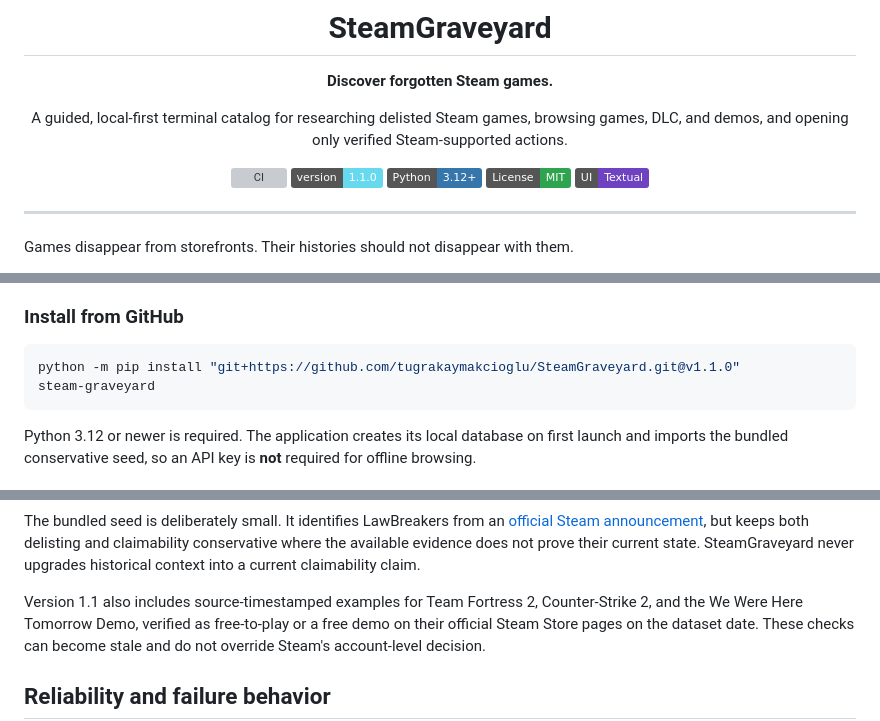
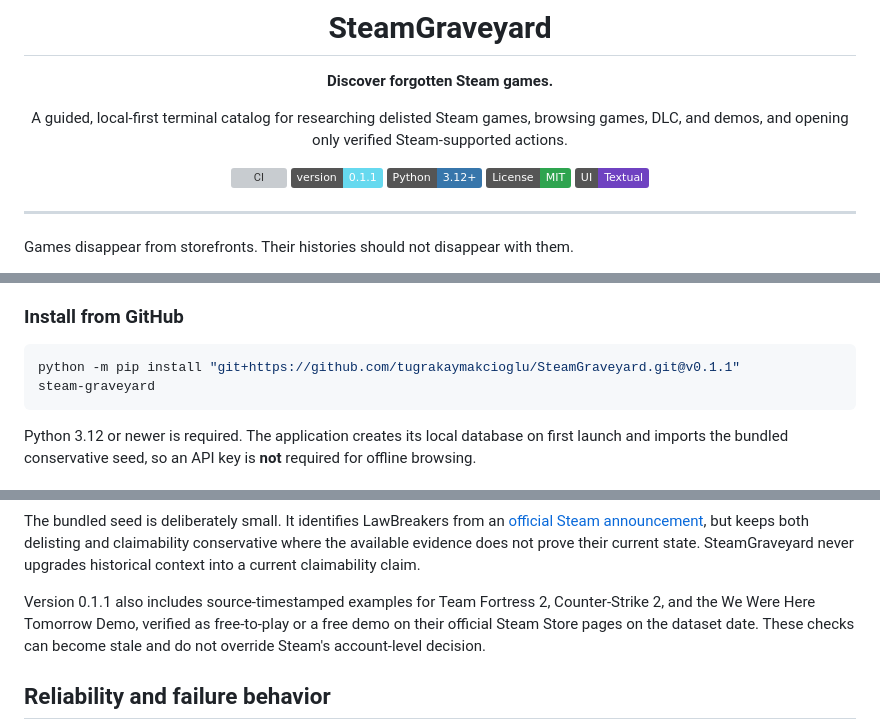
Before and after one commit to tugrakaymakcioglu/SteamGraveyard, a Markdown page: README.md, 3 parts joined by grey strips. Rendered like a GitHub page; badges without logos; grey boxes are pictures that could not be loaded.

````diff
--- a/README.md
+++ b/README.md
@@ -17,7 +17,7 @@ A guided, local-first terminal catalog for researching delisted Steam games,
 browsing games, DLC, and demos, and opening only verified Steam-supported actions.
 
 [![CI](https://github.com/tugrakaymakcioglu/SteamGraveyard/actions/workflows/tests.yml/badge.svg)](https://github.com/tugrakaymakcioglu/SteamGraveyard/actions/workflows/tests.yml)
-[![Version 1.1](https://img.shields.io/badge/version-1.1.0-66d9ef)](CHANGELOG.md)
+[![Version 0.1.1](https://img.shields.io/badge/version-0.1.1-66d9ef)](CHANGELOG.md)
 [![Python 3.12+](https://img.shields.io/badge/Python-3.12%2B-3776AB?logo=python&logoColor=white)](https://www.python.org/)
 [![License: MIT](https://img.shields.io/badge/License-MIT-2ea44f.svg)](LICENSE)
 [![Textual](https://img.shields.io/badge/UI-Textual-6f42c1)](https://textual.textualize.io/)
@@ -82,7 +80,7 @@ instead of closing silently. Run the same file every time; setup is idempotent.
 ### Install from GitHub
 
 ```bash
-python -m pip install "git+https://github.com/tugrakaymakcioglu/SteamGraveyard.git@v1.1.0"
+python -m pip install "git+https://github.com/tugrakaymakcioglu/SteamGraveyard.git@v0.1.1"
 steam-graveyard
 ```
 
@@ -298,7 +296,7 @@ but keeps both delisting and claimability conservative where the available evide
 their current state. SteamGraveyard never upgrades historical context into a current claimability
 claim.
 
-Version 1.1 also includes source-timestamped examples for Team Fortress 2, Counter-Strike 2, and
+Version 0.1.1 also includes source-timestamped examples for Team Fortress 2, Counter-Strike 2, and
 the We Were Here Tomorrow Demo, verified as free-to-play or a free demo on their official Steam
 Store pages on the dataset date. These checks can become stale and do not override Steam's
 account-level decision.
````
Also changed, not shown: other parts of README.md (+17 -18 lines), CHANGELOG.md (+3 -18 lines), docs/DATA_SOURCES.md (+2 -2 lines), docs/releases/v0.1.1.md (added, +1 -0 lines), docs/releases/v1.1.0.md (deleted, +0 -125 lines), docs/images/catalog.png (added), docs/images/demo-category.png (added), docs/images/detail.png (added), docs/images/onboarding.png (added), docs/images/quick-tour.gif (added), 10 other files.
